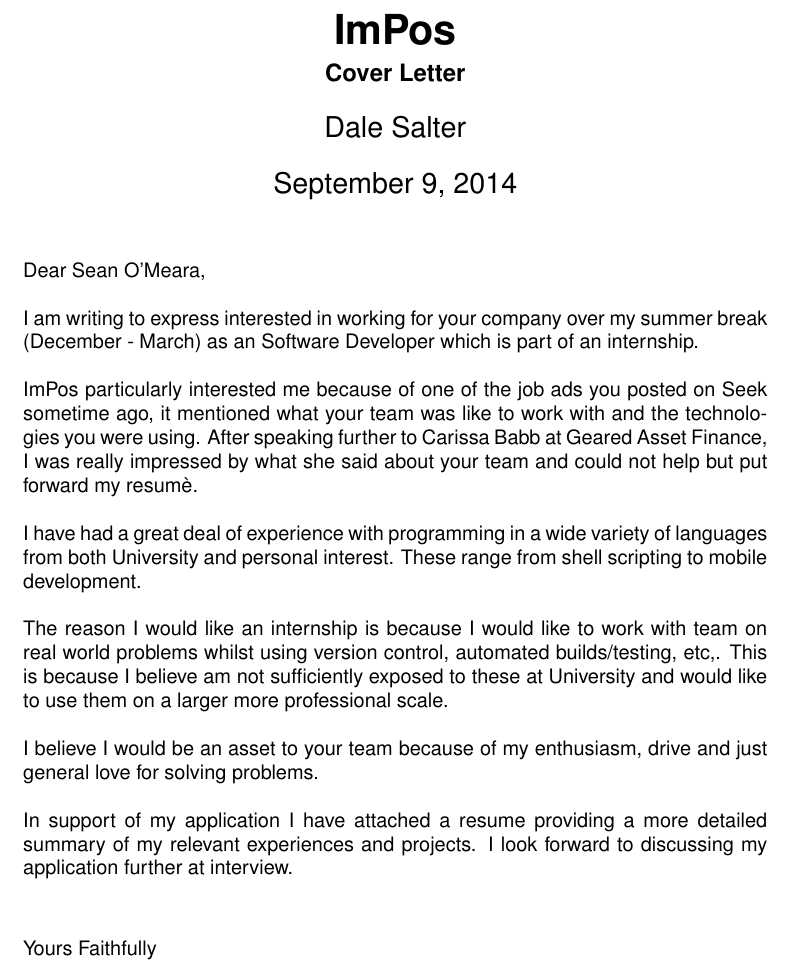
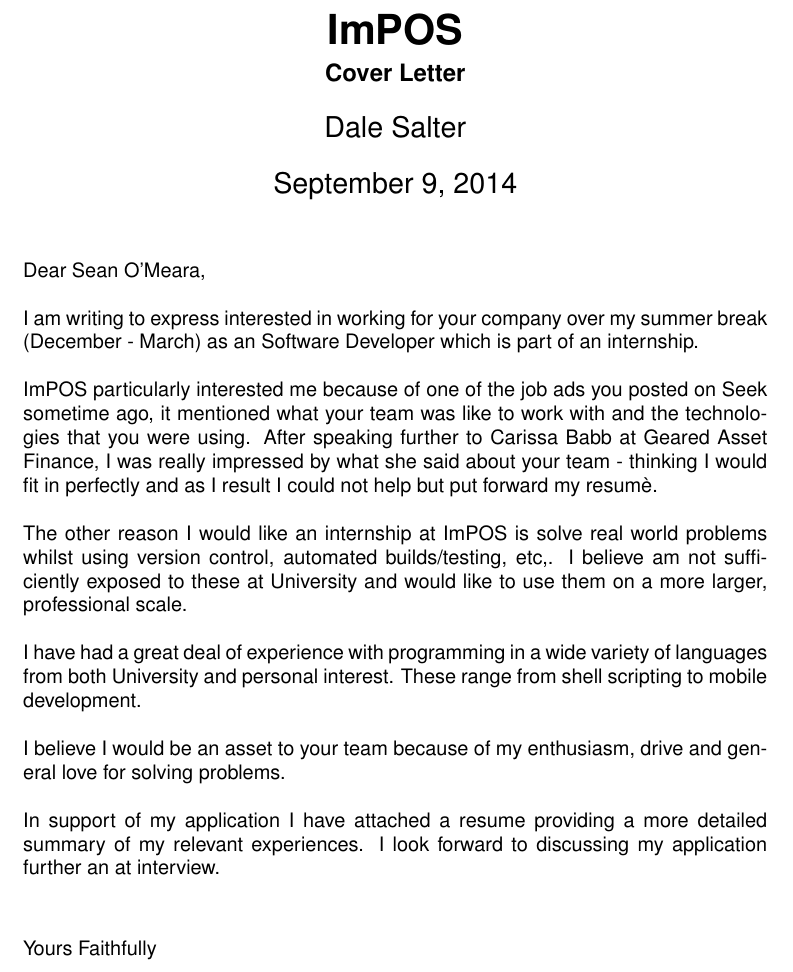
Before and after one commit to Compulsed/resume, a LaTeX document (src/cover.tex): part of the page, cut at the place of the change. Compiled offline with pdfLaTeX.

Commit message:
Draft 2: ImPOS

```diff
--- a/src/cover.tex
+++ b/src/cover.tex
@@ -9,7 +9,7 @@
 \usepackage{helvet}
 
 % The title details
-\title{ImPos}
+\title{ImPOS}
 \subtitle{Cover Letter}
 \author{Dale Salter}
 \date{\today}
@@ -26,19 +26,19 @@
 
 \noindent I am writing to express interested in working for your company over my summer break (December - March) as an Software Developer which is part of an internship. \\
 
-\noindent ImPos particularly interested me because of one of the job ads you posted on Seek sometime ago, it mentioned what your team was like to work with
-            and the technologies you were using. After speaking further to Carissa Babb at Geared Asset Finance, I was really impressed by what she said about your team and could not help but put forward my resumè. \\
+\noindent ImPOS particularly interested me because of one of the job ads you posted on Seek sometime ago, it mentioned what your team was like to work with
+            and the technologies that you were using. After speaking further to Carissa Babb at Geared Asset Finance, I was really impressed by what she said about your team - thinking I would fit in perfectly and as I result I could not help but put forward my resumè. \\
+
+\noindent The other reason I would like an internship at ImPOS is solve real world problems whilst using version control, automated builds/testing, etc,.
+            I believe am not sufficiently exposed to these at University and would like to use them on a more larger, professional scale. \\
 
 \noindent I have had a great deal of experience with programming in a wide variety of languages from both University and personal interest.
             These range from shell scripting to mobile development. \\
 
-\noindent The reason I would like an internship is because I would like to work with team on real world problems whilst using version control, automated builds/testing, etc,.
-            This is because I believe am not sufficiently exposed to these at University and would like to use them on a larger more professional scale. \\
+\noindent I believe I would be an asset to your team because of my enthusiasm, drive and general love for solving problems. \\
 
-\noindent I believe I would be an asset to your team because of my enthusiasm, drive and just general love for solving problems. \\
-
-\noindent In support of my application I have attached a resume providing a more detailed summary of my relevant experiences and projects. I look forward to discussing my application
-            further at interview.
+\noindent In support of my application I have attached a resume providing a more detailed summary of my relevant experiences. I look forward to discussing my application
+            further an at interview.
 
 \vspace{10 mm}
 
```
Also changed, not shown: cover.pdf, dalesalter.pdf, impos-dale-salter.pdf.
